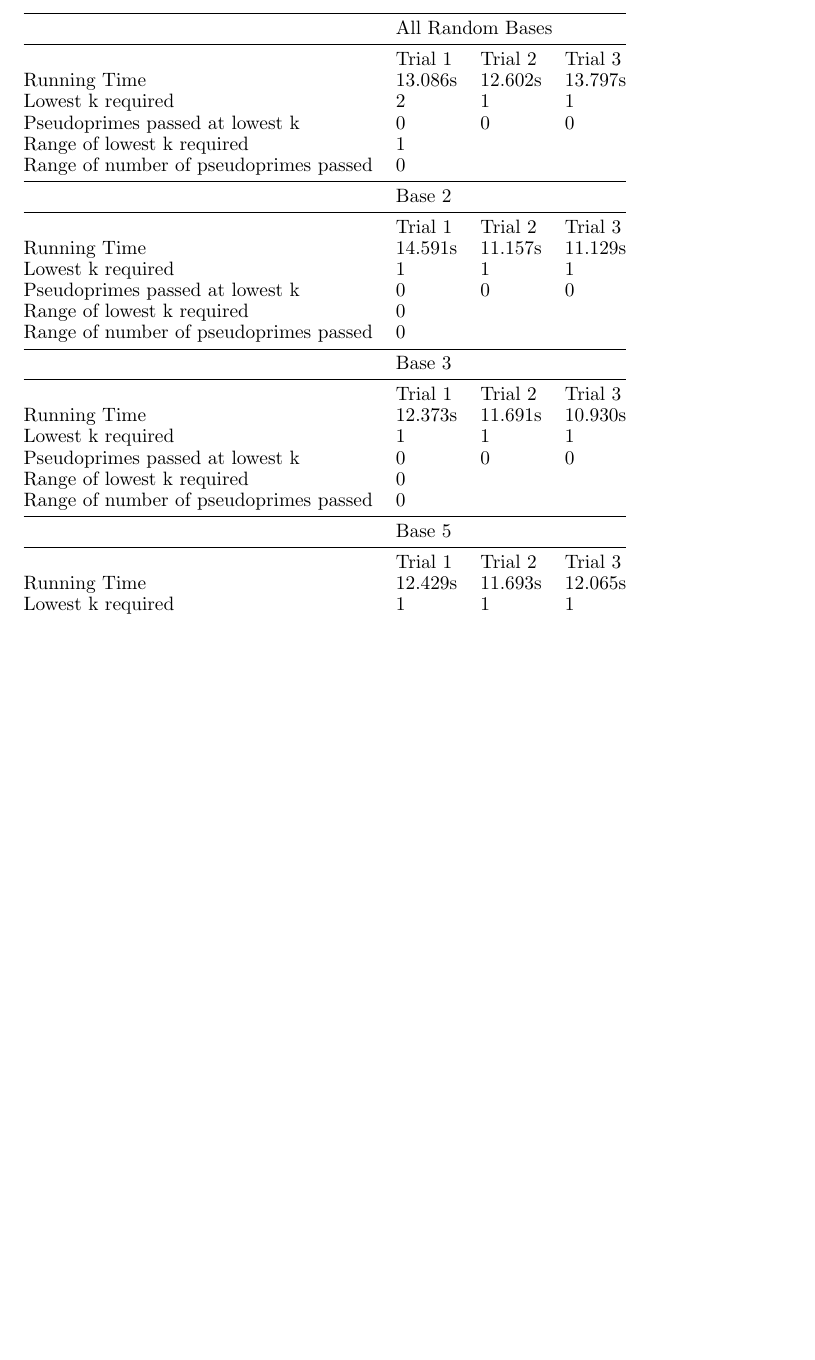
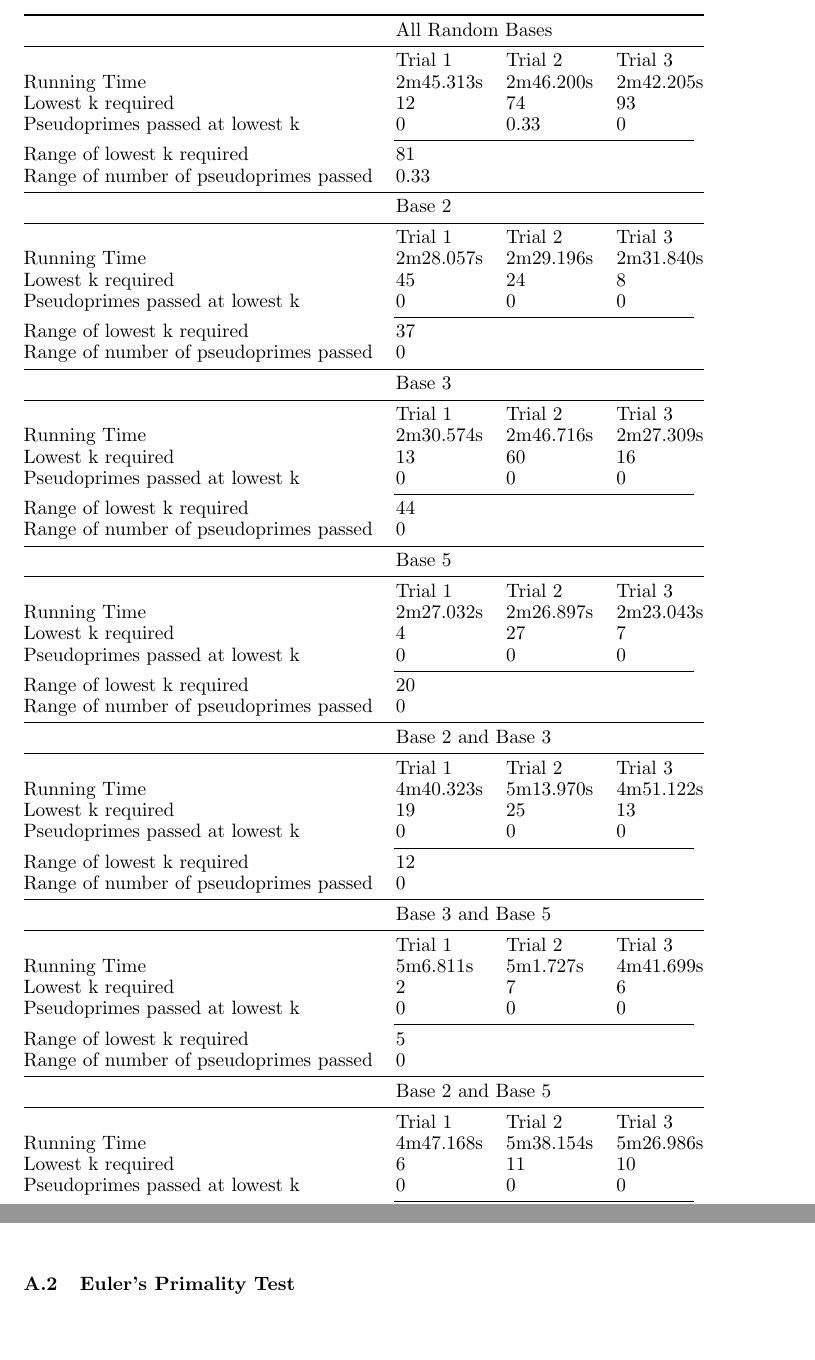
Before and after one commit to kewbish/srs, a LaTeX paper (latex/Primality.tex): part of page 4 of 5 before the commit and two parts of pages 4 and 5 of 6 after it, the two joined at a grey line, cut so that both start at the same text, the shorter picture padded with empty space. The pictures show the PDF file latex/Primality.pdf that the author committed with the source.

Commit message:
Add Fermat analysis to LaTeX

```diff
--- a/latex/Primality.tex
+++ b/latex/Primality.tex
@@ -57 +48,0 @@ Running Time                           & 1m50.609s   & 2m4.602s   & 1m53.909s  \
-Lowest k required                      & 3           & 5          & 2          \\
@@ -61,4 +48,0 @@ Range of number of pseudoprimes passed & \multicolumn{3}{l}{0}                 \
-                                       & \multicolumn{3}{l}{Base 2}            \\\midrule
-                                       & Trial 1     & Trial 2    & Trial 3    \\
-Running Time                           & 1m45.231s   & 1m41.760s  & 1m37.776s  \\
-Lowest k required                      & 2           & 1          & 3          \\
@@ -68,4 +48,0 @@ Range of number of pseudoprimes passed & \multicolumn{3}{l}{0}                 \
-                                       & \multicolumn{3}{l}{Base 3}            \\\midrule
-                                       & Trial 1     & Trial 2    & Trial 3    \\
-Running Time                           & 1m52.067s   & 1m39.540s  & 1m37.529s  \\
-Lowest k required                      & 2           & 2          & 1          \\
@@ -75,4 +48,0 @@ Range of number of pseudoprimes passed & \multicolumn{3}{l}{0}                 \
-                                       & \multicolumn{3}{l}{Base 5}            \\\midrule
-                                       & Trial 1     & Trial 2    & Trial 3    \\
-Running Time                           & 1m51.691s   & 1m42.775s  & 1m52.078s  \\
-Lowest k required                      & 2           & 2          & 2          \\
@@ -85 +48,0 @@ Running Time                           & 3m32.639s   & 3m8.813s   & 3m3.992s   \
-Lowest k required                      & 1           & 1          & 1          \\
@@ -92 +48,0 @@ Running Time                           & 3m17.024s   & 2m59.818s  & 3m5.117s   \
-Lowest k required                      & 1           & 1          & 1          \\
@@ -99 +48,0 @@ Running Time                           & 3m5.117s    & 2m59.818s  & 19.840s    \
-Lowest k required                      & 1           & 1          & 2          \\
@@ -115,4 +58,130 @@ Conclusion
 \bibliographystyle{plainnat}
 \bibliography{references}
 
+\appendix
+\begin{appendices}
+\section{Raw Data for Primality Tests}
+
+\subsection{Fermat's Primality Test}
+\FloatBarrier
+\begin{table}[h]
+\caption{Raw data for Fermat's Primality Test Trials}
+\label{table:fermat}
+\begin{tabular}{@{}llll@{}}
+\toprule
+                                       & \multicolumn{3}{l}{All Random Bases}  \\ \midrule
+                                       & Trial 1     & Trial 2    & Trial 3    \\
+Running Time                           & 2m45.313s   & 2m46.200s  & 2m42.205s  \\
+Lowest k required                      & 12          & 74         & 93         \\
+Pseudoprimes passed at lowest k        & 0           & 0.33       & 0          \\\cmidrule(lr){2-4}
+Range of lowest k required             & \multicolumn{3}{l}{81}                \\
+Range of number of pseudoprimes passed & \multicolumn{3}{l}{0.33}              \\\midrule
+                                       & \multicolumn{3}{l}{Base 2}            \\\midrule
+                                       & Trial 1     & Trial 2    & Trial 3    \\
+Running Time                           & 2m28.057s   & 2m29.196s  & 2m31.840s  \\
+Lowest k required                      & 45          & 24         & 8          \\
+Pseudoprimes passed at lowest k        & 0           & 0          & 0          \\\cmidrule(lr){2-4}
+Range of lowest k required             & \multicolumn{3}{l}{37}                \\
+Range of number of pseudoprimes passed & \multicolumn{3}{l}{0}                 \\\midrule
+                                       & \multicolumn{3}{l}{Base 3}            \\\midrule
+                                       & Trial 1     & Trial 2    & Trial 3    \\
+Running Time                           & 2m30.574s   & 2m46.716s  & 2m27.309s  \\
+Lowest k required                      & 13          & 60         & 16         \\
+Pseudoprimes passed at lowest k        & 0           & 0          & 0          \\\cmidrule(lr){2-4}
+Range of lowest k required             & \multicolumn{3}{l}{44}                \\
+Range of number of pseudoprimes passed & \multicolumn{3}{l}{0}                 \\\midrule
+                                       & \multicolumn{3}{l}{Base 5}            \\\midrule
+                                       & Trial 1     & Trial 2    & Trial 3    \\
+Running Time                           & 2m27.032s   & 2m26.897s  & 2m23.043s  \\
+Lowest k required                      & 4           & 27         & 7          \\
+Pseudoprimes passed at lowest k        & 0           & 0          & 0          \\\cmidrule(lr){2-4}
+Range of lowest k required             & \multicolumn{3}{l}{20}                \\
+Range of number of pseudoprimes passed & \multicolumn{3}{l}{0}                 \\\midrule
+                                       & \multicolumn{3}{l}{Base 2 and Base 3} \\\midrule
+                                       & Trial 1     & Trial 2    & Trial 3    \\
+Running Time                           & 4m40.323s   & 5m13.970s  & 4m51.122s  \\
+Lowest k required                      & 19          & 25         & 13         \\
+Pseudoprimes passed at lowest k        & 0           & 0          & 0          \\\cmidrule(lr){2-4}
+Range of lowest k required             & \multicolumn{3}{l}{12}                \\
+Range of number of pseudoprimes passed & \multicolumn{3}{l}{0}                 \\\midrule
+                                       & \multicolumn{3}{l}{Base 3 and Base 5} \\\midrule
+                                       & Trial 1     & Trial 2    & Trial 3    \\
+Running Time                           & 5m6.811s    & 5m1.727s   & 4m41.699s  \\
+Lowest k required                      & 2           & 7          & 6          \\
+Pseudoprimes passed at lowest k        & 0           & 0          & 0          \\\cmidrule(lr){2-4}
+Range of lowest k required             & \multicolumn{3}{l}{5}                 \\
+Range of number of pseudoprimes passed & \multicolumn{3}{l}{0}                 \\\midrule
+                                       & \multicolumn{3}{l}{Base 2 and Base 5} \\\midrule
+                                       & Trial 1     & Trial 2    & Trial 3    \\
+Running Time                           & 4m47.168s   & 5m38.154s  & 5m26.986s  \\
+Lowest k required                      & 6           & 11         & 10         \\
+Pseudoprimes passed at lowest k        & 0           & 0          & 0          \\\cmidrule(lr){2-4}
+Range of lowest k required             & \multicolumn{3}{l}{5}                 \\
+Range of number of pseudoprimes passed & \multicolumn{3}{l}{0}                 \\ \bottomrule
+\end{tabular}
+\end{table}
+\FloatBarrier
+
+\subsection{Euler's Primality Test}
+\FloatBarrier
+\begin{table}[h]
+\caption{Raw data for Euler's Primality Test Trials}
+\label{table:euler}
+\begin{tabular}{@{}llll@{}}
+\toprule
+                                       & \multicolumn{3}{l}{All Random Bases}  \\ \midrule
+                                       & Trial 1     & Trial 2    & Trial 3    \\
+Running Time                           & 1m50.609s   & 2m4.602s   & 1m53.909s  \\
+Lowest k required                      & 3           & 5          & 2          \\
+Pseudoprimes passed at lowest k        & 0           & 0          & 0          \\\cmidrule(lr){2-4}
+Range of lowest k required             & \multicolumn{3}{l}{3}                 \\
+Range of number of pseudoprimes passed & \multicolumn{3}{l}{0}                 \\\midrule
+                                       & \multicolumn{3}{l}{Base 2}            \\\midrule
+                                       & Trial 1     & Trial 2    & Trial 3    \\
+Running Time                           & 1m45.231s   & 1m41.760s  & 1m37.776s  \\
+Lowest k required                      & 2           & 1          & 3          \\
+Pseudoprimes passed at lowest k        & 0           & 0          & 0          \\\cmidrule(lr){2-4}
+Range of lowest k required             & \multicolumn{3}{l}{2}                 \\
+Range of number of pseudoprimes passed & \multicolumn{3}{l}{0}                 \\\midrule
+                                       & \multicolumn{3}{l}{Base 3}            \\\midrule
+                                       & Trial 1     & Trial 2    & Trial 3    \\
+Running Time                           & 1m52.067s   & 1m39.540s  & 1m37.529s  \\
+Lowest k required                      & 2           & 2          & 1          \\
+Pseudoprimes passed at lowest k        & 0           & 0          & 0          \\\cmidrule(lr){2-4}
+Range of lowest k required             & \multicolumn{3}{l}{1}                 \\
+Range of number of pseudoprimes passed & \multicolumn{3}{l}{0}                 \\\midrule
+                                       & \multicolumn{3}{l}{Base 5}            \\\midrule
+                                       & Trial 1     & Trial 2    & Trial 3    \\
+Running Time                           & 1m51.691s   & 1m42.775s  & 1m52.078s  \\
+Lowest k required                      & 2           & 2          & 2          \\
+Pseudoprimes passed at lowest k        & 0           & 0          & 0          \\\cmidrule(lr){2-4}
+Range of lowest k required             & \multicolumn{3}{l}{0}                 \\
+Range of number of pseudoprimes passed & \multicolumn{3}{l}{0}                 \\\midrule
+                                       & \multicolumn{3}{l}{Base 2 and Base 3} \\\midrule
+                                       & Trial 1     & Trial 2    & Trial 3    \\
+Running Time                           & 3m32.639s   & 3m8.813s   & 3m3.992s   \\
+Lowest k required                      & 1           & 1          & 1          \\
+Pseudoprimes passed at lowest k        & 0           & 0          & 0          \\\cmidrule(lr){2-4}
+Range of lowest k required             & \multicolumn{3}{l}{0}                 \\
+Range of number of pseudoprimes passed & \multicolumn{3}{l}{0}                 \\\midrule
+                                       & \multicolumn{3}{l}{Base 3 and Base 5} \\\midrule
+                                       & Trial 1     & Trial 2    & Trial 3    \\
+Running Time                           & 3m17.024s   & 2m59.818s  & 3m5.117s   \\
+Lowest k required                      & 1           & 1          & 1          \\
+Pseudoprimes passed at lowest k        & 0           & 0          & 0          \\\cmidrule(lr){2-4}
+Range of lowest k required             & \multicolumn{3}{l}{0}                 \\
+Range of number of pseudoprimes passed & \multicolumn{3}{l}{0}                 \\\midrule
+                                       & \multicolumn{3}{l}{Base 2 and Base 5} \\\midrule
+                                       & Trial 1     & Trial 2    & Trial 3    \\
+Running Time                           & 3m4.498s    & 3m14.970s  & 2m57.338s  \\
+Lowest k required                      & 1           & 1          & 1          \\
+Pseudoprimes passed at lowest k        & 0           & 0          & 0          \\\cmidrule(lr){2-4}
+Range of lowest k required             & \multicolumn{3}{l}{0}                 \\
+Range of number of pseudoprimes passed & \multicolumn{3}{l}{0}                 \\ \bottomrule
+\end{tabular}
+\end{table}
+\FloatBarrier
+
+\end{appendices}
+
 \end{document}
```
Also changed, not shown: latex/Primality.pdf, latex/Primality.tex (59 more changed lines), 1 other file.
